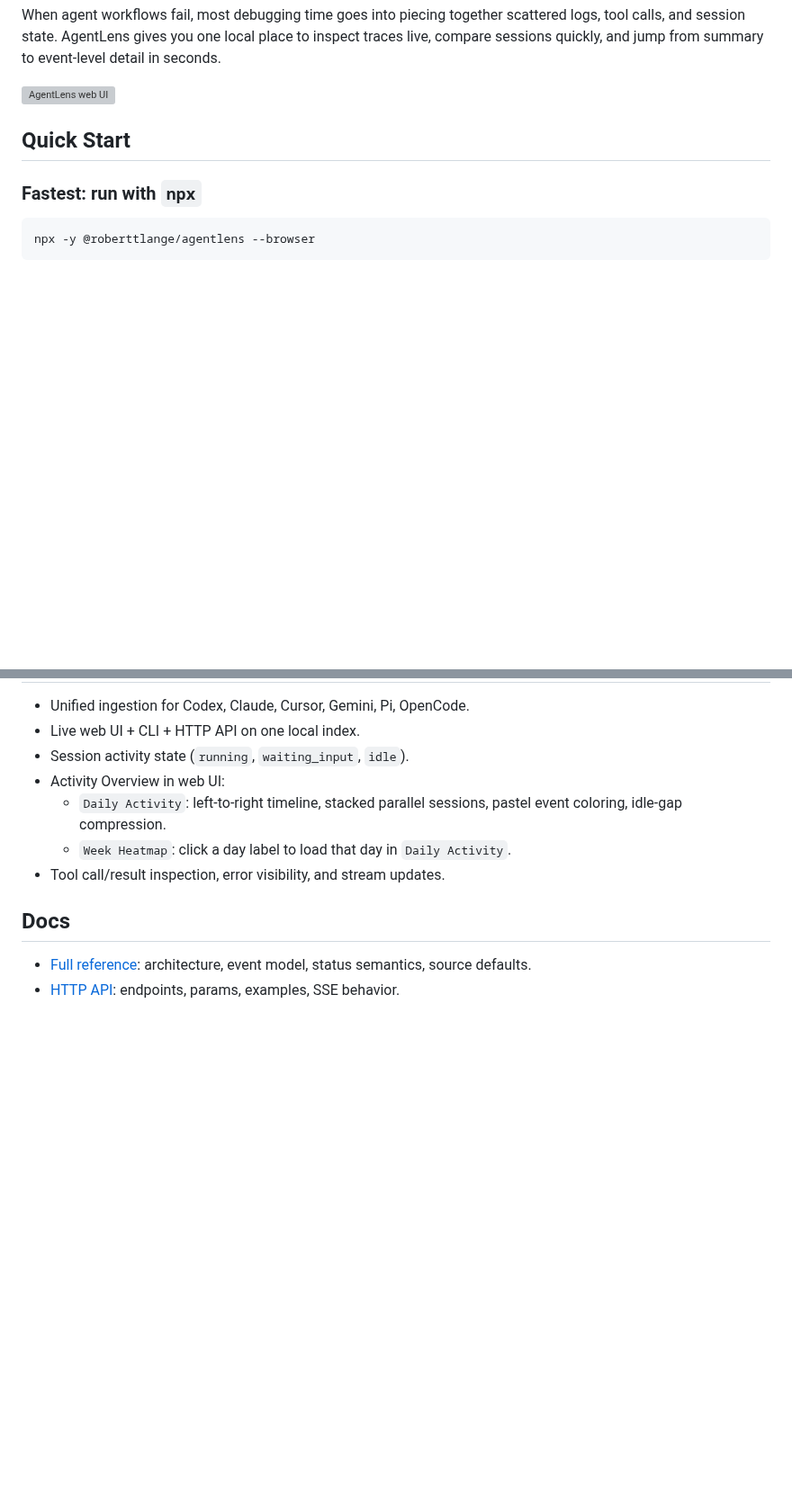
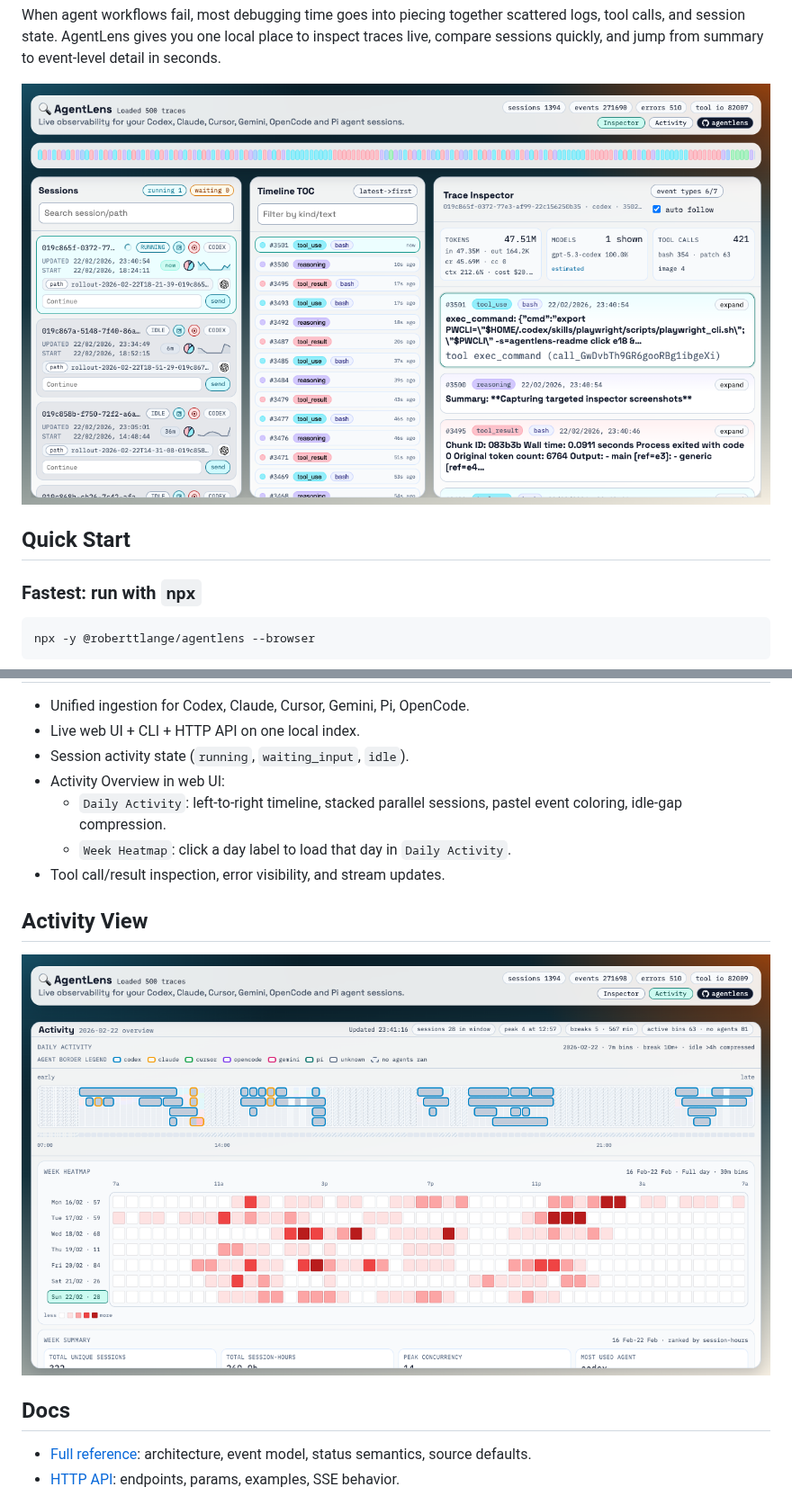
Before and after one commit to RobertTLange/agentlens, a Markdown page: README.md, 2 parts joined by grey strips. Shown at 90% size. Rendered like a GitHub page; pictures changed too: docs/activity-2026-02-22.png (added), docs/inspector-2026-02-22.png (added); blank space fills up the shorter version; grey boxes are pictures that could not be loaded.

Commit message:
docs: refresh README screenshots for inspector and activity views

```diff
--- a/README.md
+++ b/README.md
@@ -16,7 +16,7 @@
 When agent workflows fail, most debugging time goes into piecing together scattered logs, tool calls, and session state. AgentLens gives you one local place to inspect traces live, compare sessions quickly, and jump from summary to event-level detail in seconds.
 
 
-![AgentLens web UI](docs/demo-2026-02-15-141523.png)
+![AgentLens Trace Inspector view](docs/inspector-2026-02-22.png)
 
 
 ## Quick Start
@@ -77,6 +77,10 @@ node -e 'const p=process.argv[1]; console.log(`http://localhost:8787/trace-file/
   - `Week Heatmap`: click a day label to load that day in `Daily Activity`.
 - Tool call/result inspection, error visibility, and stream updates.
 
+## Activity View
+
+![AgentLens Daily Activity view](docs/activity-2026-02-22.png)
+
 ## Docs
 
 - [Full reference](docs/reference.md): architecture, event model, status semantics, source defaults.
```
